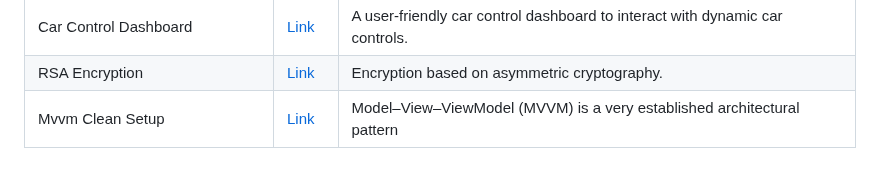
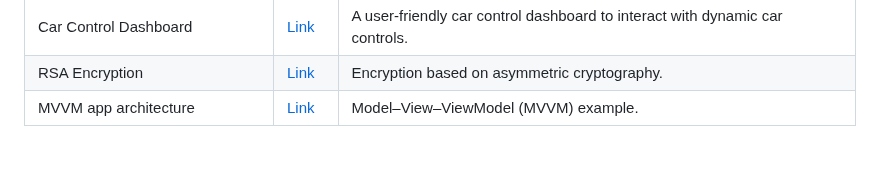
Before and after one commit to fluttergems/awesome-open-source-flutter-apps, a Markdown page: README.md, the part around the change. Rendered like a GitHub page.

```diff
--- a/README.md
+++ b/README.md
@@ -543,4 +543,4 @@ No projects.
 | Type | [Link](https://github.com/jeffsieu/type) | A typing test. |
 | Car Control Dashboard | [Link](https://github.com/Hamad-Anwar/Car-Controller-Getx-Flutter) | A user-friendly car control dashboard to interact with dynamic car controls. |
 | RSA Encryption | [Link](https://github.com/vellt/RSA-Encryption-Flutter) | Encryption based on asymmetric cryptography. |
-| Mvvm Clean Setup | [Link](https://github.com/DeveloperRahnuma/Flutter-Mvvm-Clean-Setup) | Model–View–ViewModel (MVVM) is a very established architectural pattern |
+| MVVM app architecture | [Link](https://github.com/DeveloperRahnuma/Flutter-Mvvm-Clean-Setup) | Model–View–ViewModel (MVVM) example. |
```
